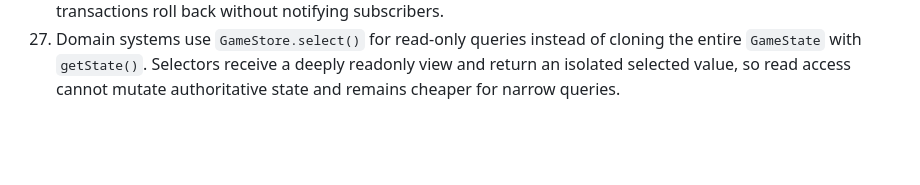
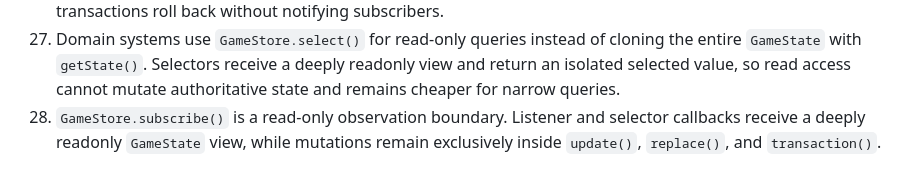
Before and after one commit to Jolybob/Core2d, a Markdown page: src/game/ARCHITECTURE.md, the part around the change. GitHub-like rendering; blank space fills up the shorter version.

Commit message:
docs: define read-only subscription boundary

```diff
--- a/src/game/ARCHITECTURE.md
+++ b/src/game/ARCHITECTURE.md
@@ -27,3 +27,4 @@
 25. Save schema, validation, migration, and normalization belong to `save-schema.ts`; `persistence.ts` owns only storage I/O and JSON serialization. Schema logic must remain testable without `localStorage` or browser APIs.
 26. `GameRuntime.dispatch()` executes each command inside one `GameStore.transaction()`. Nested system updates, including domain-event subscribers, share the same draft and produce one atomic commit/notification. Failed transactions roll back without notifying subscribers.
 27. Domain systems use `GameStore.select()` for read-only queries instead of cloning the entire `GameState` with `getState()`. Selectors receive a deeply readonly view and return an isolated selected value, so read access cannot mutate authoritative state and remains cheaper for narrow queries.
+28. `GameStore.subscribe()` is a read-only observation boundary. Listener and selector callbacks receive a deeply readonly `GameState` view, while mutations remain exclusively inside `update()`, `replace()`, and `transaction()`.
```
